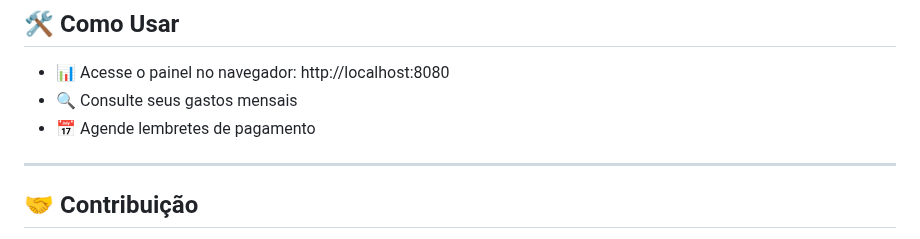
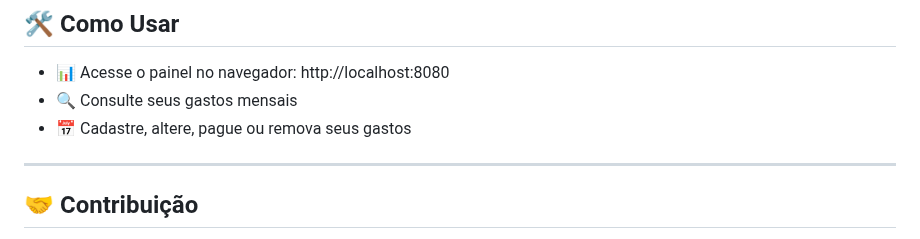
Before and after one commit to alexandrelorena/financeiro, a Markdown page: README.md, the part around the change. Rendered like a GitHub page.

Commit message:
Atualizado README

```diff
--- a/README.md
+++ b/README.md
@@ -137,7 +137,7 @@ Verifique se as variáveis de ambiente estão configuradas corretamente.
 
 - 📊 Acesse o painel no navegador: http://localhost:8080
 - 🔍 Consulte seus gastos mensais
-- 📅 Agende lembretes de pagamento
+- 📅 Cadastre, altere, pague ou remova seus gastos
 
 ---
 
```
